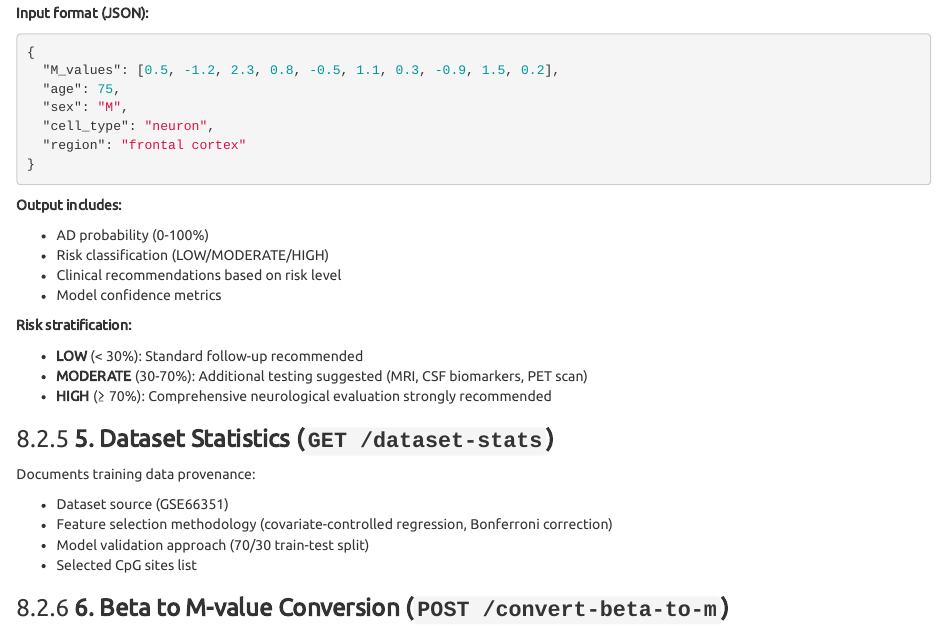
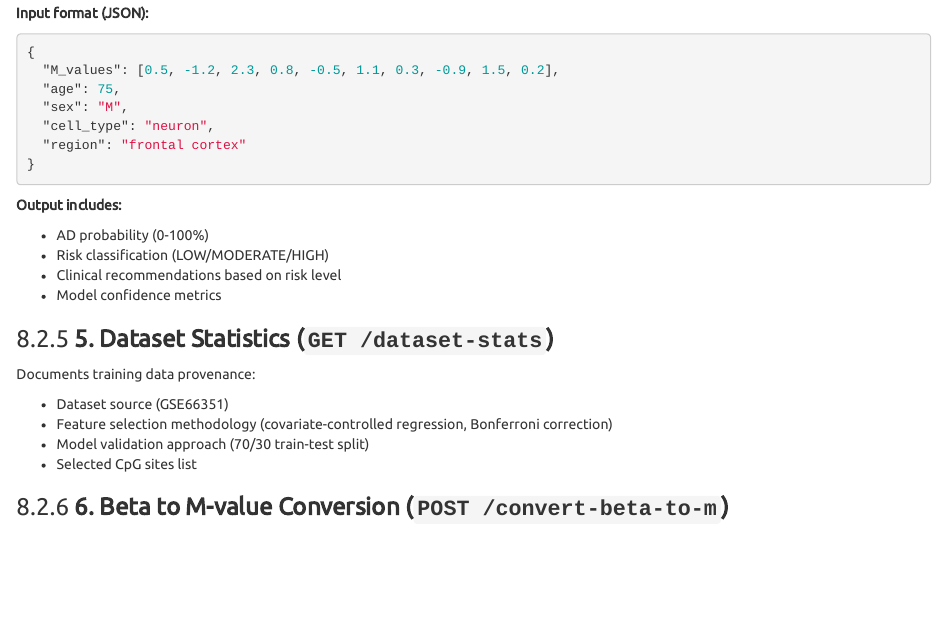
Before and after one commit to Tomaserra/BioInformatics-Final-Project, an R Markdown document (Report Part 1.rmd): the page in a window 1100 px wide, from 11660 px down. Rendered offline with R 4.5, knitr and Pandoc, with nearby package versions; some code elsewhere in the file could not run offline.

Commit message:
Remove risk stratification details from report
Deleted the section describing risk stratification levels and their recommendations from both the R Markdown and HTML report files. This streamlines the report and removes potentially redundant or outdated information.

```diff
--- a/Report Part 1.rmd
+++ b/Report Part 1.rmd
@@ -1350,11 +1350,6 @@ Generates Alzheimer's risk prediction for individual patients.
 - Clinical recommendations based on risk level
 - Model confidence metrics
 
-**Risk stratification:**
-
-- **LOW** (< 30%): Standard follow-up recommended
-- **MODERATE** (30-70%): Additional testing suggested (MRI, CSF biomarkers, PET scan)
-- **HIGH** (≥ 70%): Comprehensive neurological evaluation strongly recommended
 
 ### **5. Dataset Statistics (`GET /dataset-stats`)**
 
```
Also changed, not shown: Report-Part-1.html, 1 other file.
